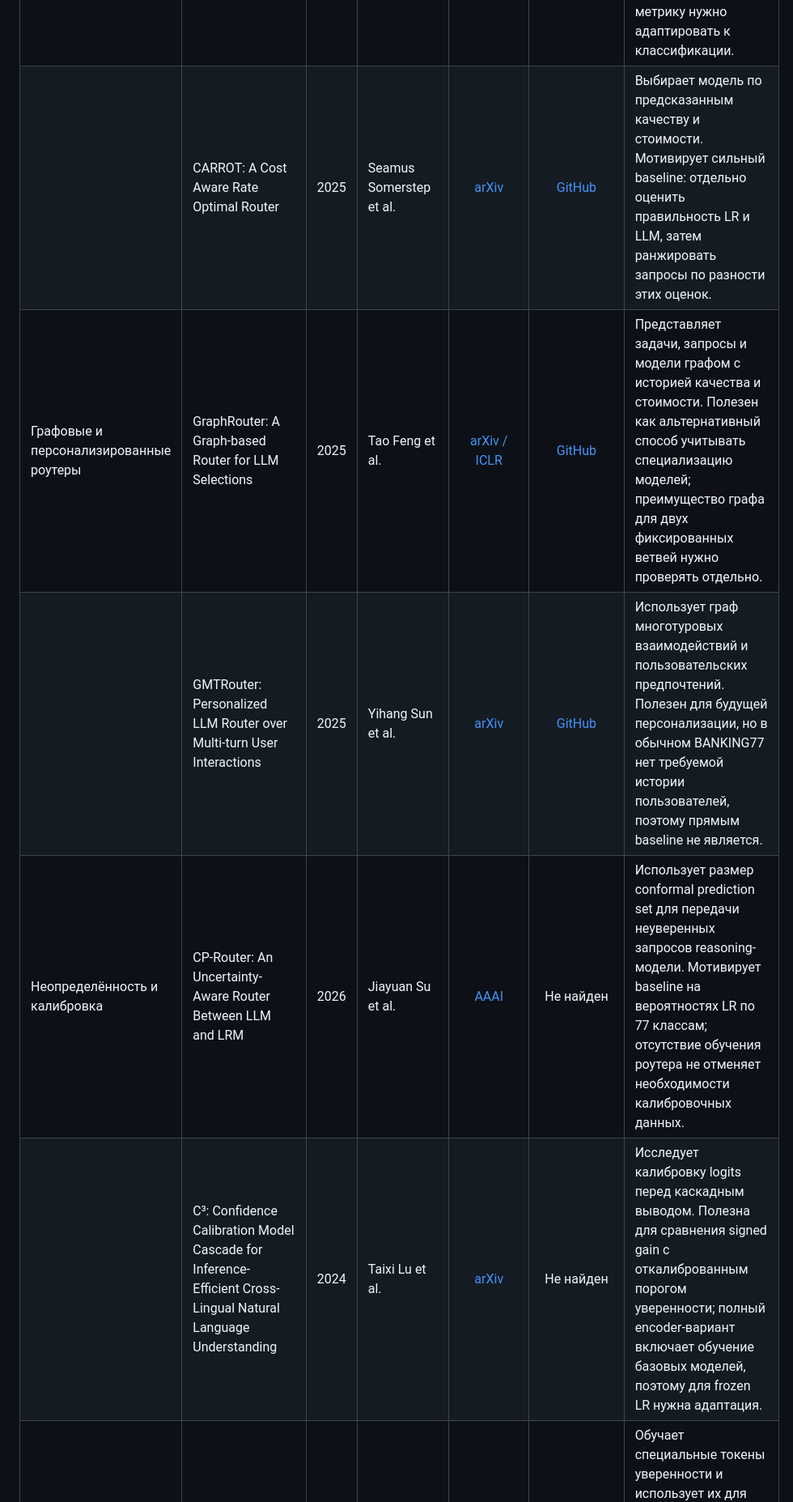
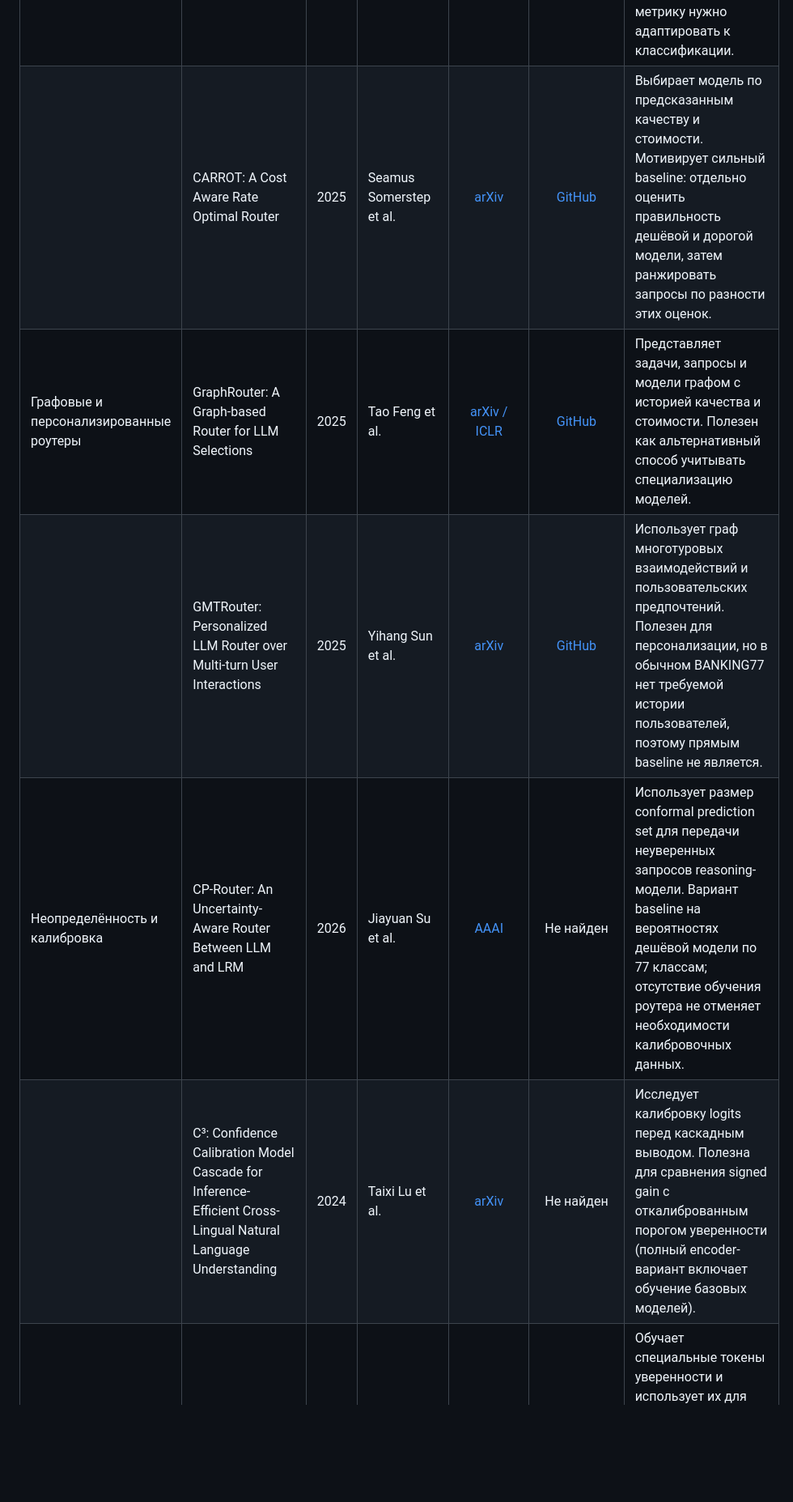
Before and after one commit to Nastik05/Cost-sensitive-routing, a Markdown page: LINKREVIEW.md, the part around one of its changes. Shown at 81% size. Rendered like a GitHub page; blank space fills up the shorter version.

```diff
--- a/LINKREVIEW.md
+++ b/LINKREVIEW.md
@@ -18,9 +18,9 @@
 | | Hybrid LLM: Cost-Efficient and Quality-Aware Query Routing | 2024 | Dujian Ding et al. | [ICLR](https://openreview.net/forum?id=02f3mUtqnM) | [GitHub: SSO](https://github.com/m365-core/hybrid_llm_routing) | Маршрутизирует по относительному качеству двух моделей. Полезен для сравнения uncertainty-подхода с предсказанием сравнительного исхода; его генеративную метрику нужно адаптировать к классификации. |
-| | CARROT: A Cost Aware Rate Optimal Router | 2025 | Seamus Somerstep et al. | [arXiv](https://arxiv.org/abs/2502.03261) | [GitHub](https://github.com/somerstep/CARROT) | Выбирает модель по предсказанным качеству и стоимости. Мотивирует сильный baseline: отдельно оценить правильность LR и LLM, затем ранжировать запросы по разности этих оценок. |
-| Графовые и персонализированные роутеры | GraphRouter: A Graph-based Router for LLM Selections | 2025 | Tao Feng et al. | [arXiv / ICLR](https://arxiv.org/abs/2410.03834) | [GitHub](https://github.com/ulab-uiuc/GraphRouter) | Представляет задачи, запросы и модели графом с историей качества и стоимости. Полезен как альтернативный способ учитывать специализацию моделей; преимущество графа для двух фиксированных ветвей нужно проверять отдельно. |
-| | GMTRouter: Personalized LLM Router over Multi-turn User Interactions | 2025 | Yihang Sun et al. | [arXiv](https://arxiv.org/abs/2511.08590) | [GitHub](https://github.com/ulab-uiuc/GMTRouter) | Использует граф многотуровых взаимодействий и пользовательских предпочтений. Полезен для будущей персонализации, но в обычном BANKING77 нет требуемой истории пользователей, поэтому прямым baseline не является. |
-| Неопределённость и калибровка | CP-Router: An Uncertainty-Aware Router Between LLM and LRM | 2026 | Jiayuan Su et al. | [AAAI](https://ojs.aaai.org/index.php/AAAI/article/view/40589) | Не найден | Использует размер conformal prediction set для передачи неуверенных запросов reasoning-модели. Мотивирует baseline на вероятностях LR по 77 классам; отсутствие обучения роутера не отменяет необходимости калибровочных данных. |
-| | C³: Confidence Calibration Model Cascade for Inference-Efficient Cross-Lingual Natural Language Understanding | 2024 | Taixi Lu et al. | [arXiv](https://arxiv.org/abs/2402.15991) | Не найден | Исследует калибровку logits перед каскадным выводом. Полезна для сравнения signed gain с откалиброванным порогом уверенности; полный encoder-вариант включает обучение базовых моделей, поэтому для frozen LR нужна адаптация. |
+| | CARROT: A Cost Aware Rate Optimal Router | 2025 | Seamus Somerstep et al. | [arXiv](https://arxiv.org/abs/2502.03261) | [GitHub](https://github.com/somerstep/CARROT) | Выбирает модель по предсказанным качеству и стоимости. Мотивирует сильный baseline: отдельно оценить правильность дешёвой и дорогой модели, затем ранжировать запросы по разности этих оценок. |
+| Графовые и персонализированные роутеры | GraphRouter: A Graph-based Router for LLM Selections | 2025 | Tao Feng et al. | [arXiv / ICLR](https://arxiv.org/abs/2410.03834) | [GitHub](https://github.com/ulab-uiuc/GraphRouter) | Представляет задачи, запросы и модели графом с историей качества и стоимости. Полезен как альтернативный способ учитывать специализацию моделей. |
+| | GMTRouter: Personalized LLM Router over Multi-turn User Interactions | 2025 | Yihang Sun et al. | [arXiv](https://arxiv.org/abs/2511.08590) | [GitHub](https://github.com/ulab-uiuc/GMTRouter) | Использует граф многотуровых взаимодействий и пользовательских предпочтений. Полезен для персонализации, но в обычном BANKING77 нет требуемой истории пользователей, поэтому прямым baseline не является. |
+| Неопределённость и калибровка | CP-Router: An Uncertainty-Aware Router Between LLM and LRM | 2026 | Jiayuan Su et al. | [AAAI](https://ojs.aaai.org/index.php/AAAI/article/view/40589) | Не найден | Использует размер conformal prediction set для передачи неуверенных запросов reasoning-модели. Вариант baseline на вероятностях дешёвой модели по 77 классам; отсутствие обучения роутера не отменяет необходимости калибровочных данных. |
+| | C³: Confidence Calibration Model Cascade for Inference-Efficient Cross-Lingual Natural Language Understanding | 2024 | Taixi Lu et al. | [arXiv](https://arxiv.org/abs/2402.15991) | Не найден | Исследует калибровку logits перед каскадным выводом. Полезна для сравнения signed gain с откалиброванным порогом уверенности (полный encoder-вариант включает обучение базовых моделей). |
 | | Learning to Route LLMs with Confidence Tokens | 2025 | Yu-Neng Chuang et al. | [ICML](https://proceedings.mlr.press/v267/chuang25b.html) | Не найден | Обучает специальные токены уверенности и использует их для эскалации. Мотивирует контроль с обученным предиктором ошибки дешёвой модели; буквальная реализация Self-REF требует дообучаемой генеративной LLM вместо LR. |
 | Передача ошибающемуся эксперту | Post-hoc estimators for learning to defer to an expert | 2022 | Harikrishna Narasimhan et al. | [NeurIPS](https://proceedings.neurips.cc/paper_files/paper/2022/hash/bc8f76d9caadd48f77025b1c889d2e2d-Abstract-Conference.html) | Не найден | Один из ближайших источников: функция передачи обучается поверх готового классификатора с учётом ошибок и стоимости эксперта. Полезен для обоснования фиксированного MiniLM+LR и выбора сильного post-hoc baseline. |
 | | Consistent Estimators for Learning to Defer to an Expert | 2020 | Hussein Mozannar, David Sontag | [ICML](https://proceedings.mlr.press/v119/mozannar20b.html) | [GitHub](https://github.com/clinicalml/learn-to-defer) | Формализует совместную ошибку классификатора и несовершенного эксперта. Даёт теоретическую основу учёта вредной передачи; совместное обучение из статьи нужно отличать от нашего фиксированного классификатора. |
```
Also changed, not shown: other parts of LINKREVIEW.md (+5 -13 lines).
